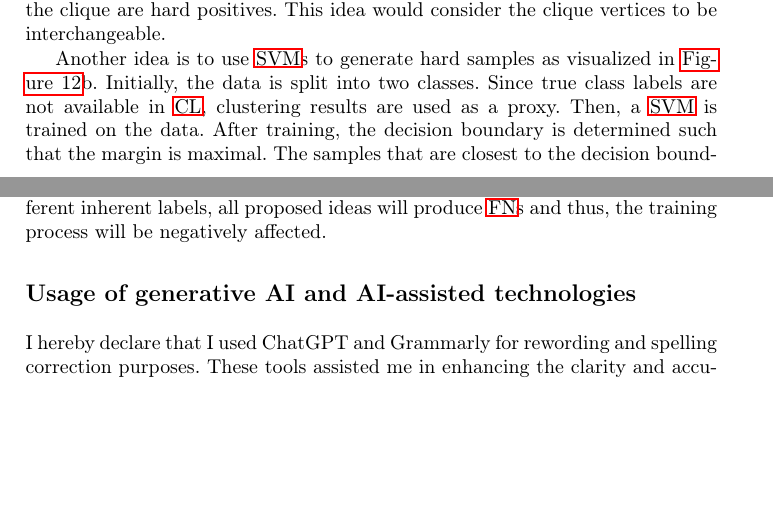
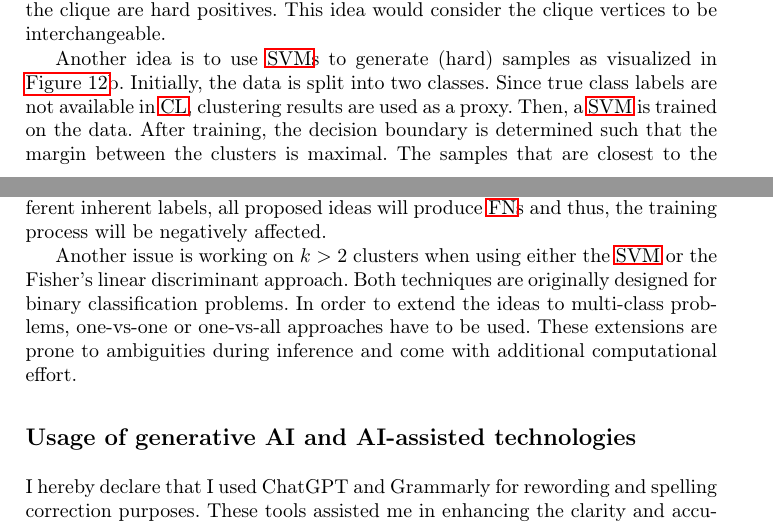
Before and after one commit to KlaraGtknst/master-seminar-ies, a LaTeX thesis (main.tex, which reads sections/conclusion/own_ideas.tex): two parts of pages 19 and 21 of 24, joined at a grey line, cut so that both start at the same text, the shorter picture padded with empty space. Compiled offline with pdfLaTeX.

Commit message:
feat: Add drawback to own ideas

```diff
--- a/sections/conclusion/own_ideas.tex
+++ b/sections/conclusion/own_ideas.tex
@@ -54,9 +54,10 @@ Vertices in a clique are easy positives and reachable vertices outside the cliqu
 This idea would consider the clique vertices to be interchangeable.
 
 % SVM: SV as negative samples
-Another idea is to use \acp{svm} to generate hard samples as visualized in \autoref{fig:graph_svm}b.
+Another idea is to use \acp{svm} to generate (hard) samples as visualized in \autoref{fig:graph_svm}b.
 Initially, the data is split into two classes.
 Since true class labels are not available in \ac{cl}, clustering results are used as a proxy.
 Then, a \ac{svm} is trained on the data.
-After training, the decision boundary is determined such that the margin is maximal.
+After training, the decision boundary is determined such that
+the margin between the clusters is maximal.
 The samples that are closest to the decision boundary are considered as \acp{sv}.
@@ -113,3 +115,10 @@ the idea of gradually increasing the level of hardness during training could be
 The main drawback of the ideas presented in this section is the initial clustering.
 If this clustering produces poor results, i.e. the cluster's samples have different inherent labels,
 all proposed ideas will produce \acp{fn} and thus, the training process will be negatively affected.
+
+% drawbacks of ideasa: k>2 clusters
+Another issue is working on $k>2$ clusters when using either the \ac{svm} or the \fisher{} approach.
+Both techniques are originally designed for binary classification problems.
+In order to extend the ideas to multi-class problems, one-vs-one or one-vs-all approaches have to be used.
+These extensions are prone to ambiguities during inference and
+come with additional computational effort.
```
Also changed, not shown: sections/conclusion/own_ideas.tex (13 more changed lines).
